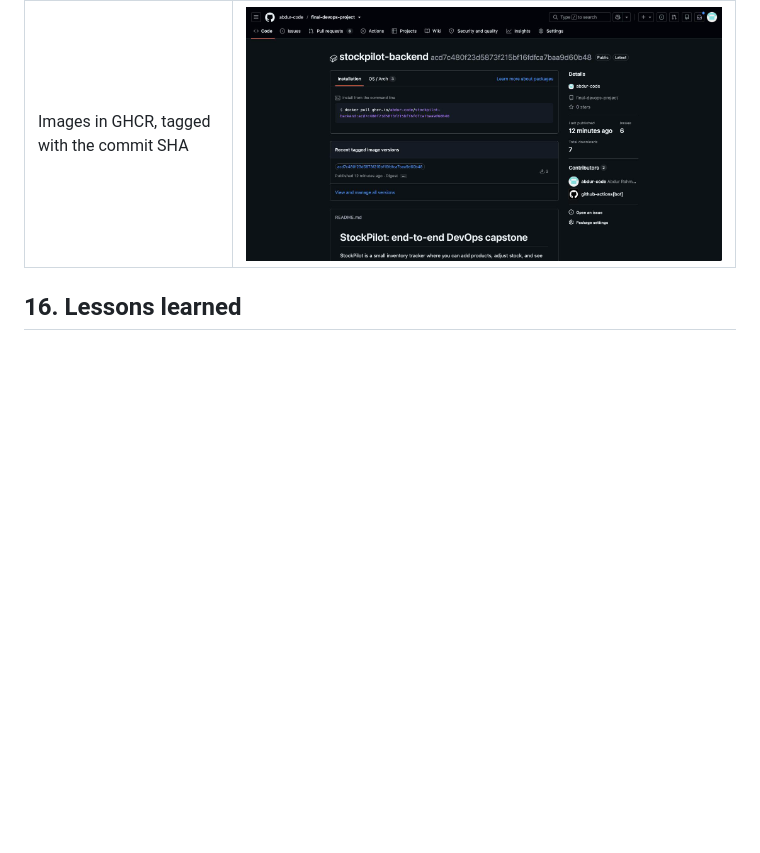
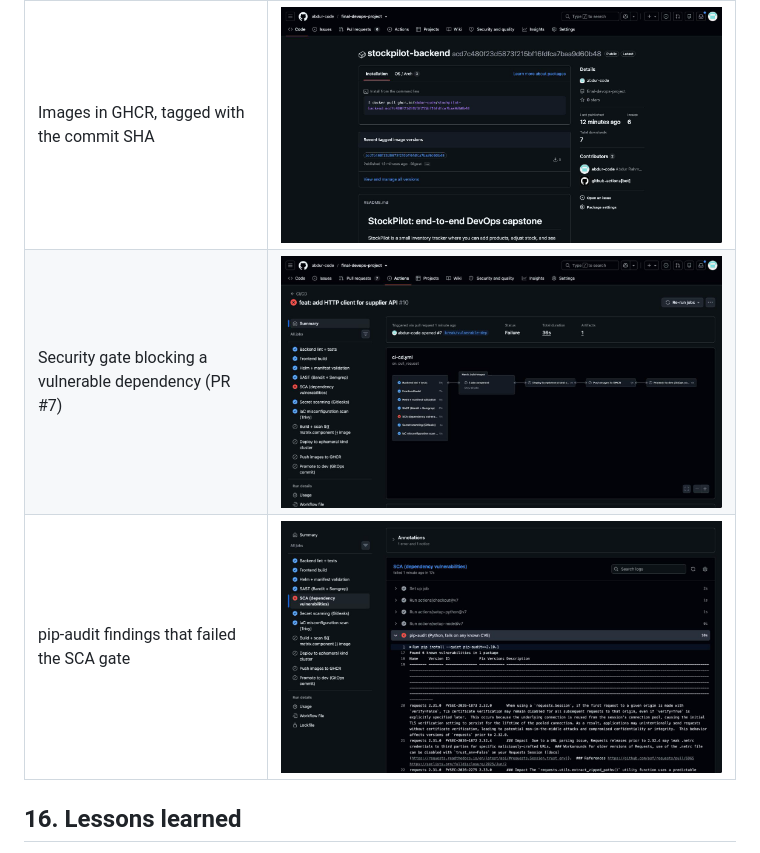
Before and after one commit to abdur-code/final-devops-project, a Markdown page: README.md, the part around the change. Drawn GitHub-style; pictures changed too: docs/screenshots/03-sca-findings.png (added), docs/screenshots/03-security-gate.png (added); blank space fills up the shorter version.

Commit message:
docs: security gate screenshots and scenario 12 results

```diff
--- a/README.md
+++ b/README.md
@@ -468,6 +468,8 @@ kubectl top pods -n <ns>
 | Trivy scan, backend image | ![trivy backend](docs/screenshots/m6-trivy-backend.png) |
 | Trivy scan, frontend image | ![trivy frontend](docs/screenshots/m6-trivy-frontend.png) |
 | Images in GHCR, tagged with the commit SHA | ![ghcr](docs/screenshots/04-ghcr.png) |
+| Security gate blocking a vulnerable dependency (PR #7) | ![gate](docs/screenshots/03-security-gate.png) |
+| pip-audit findings that failed the SCA gate | ![sca](docs/screenshots/03-sca-findings.png) |
 
 ## 16. Lessons learned
 
```
Also changed, not shown: docs/TROUBLESHOOTING-LOG.md (+14 -8 lines).
